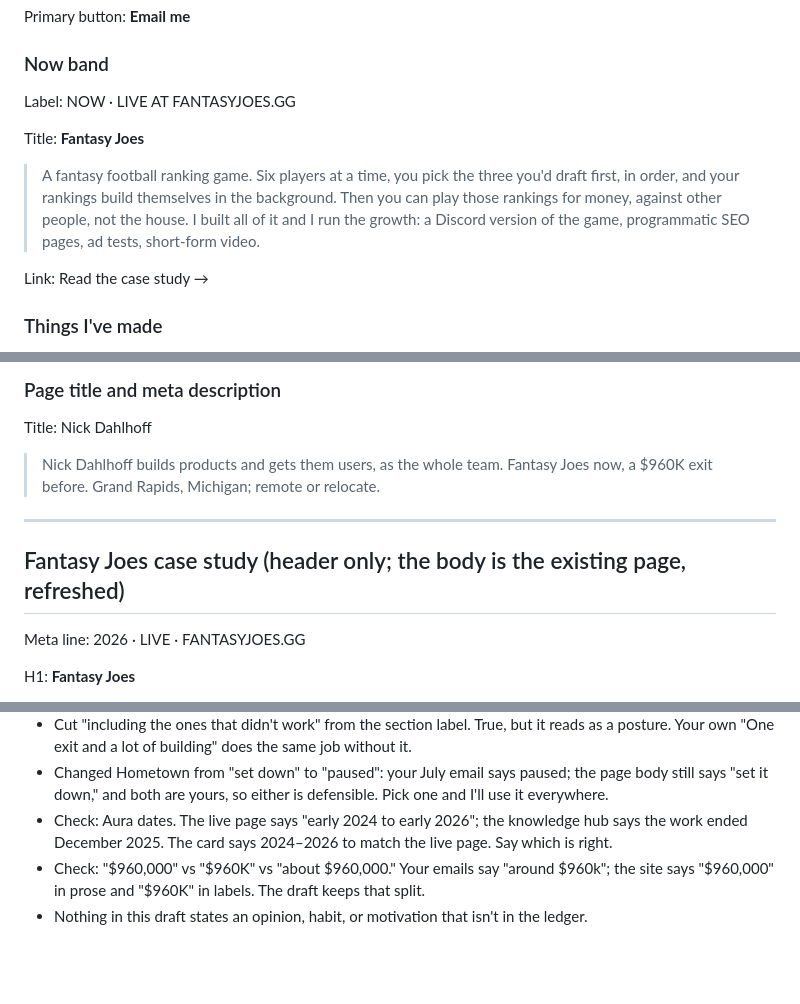
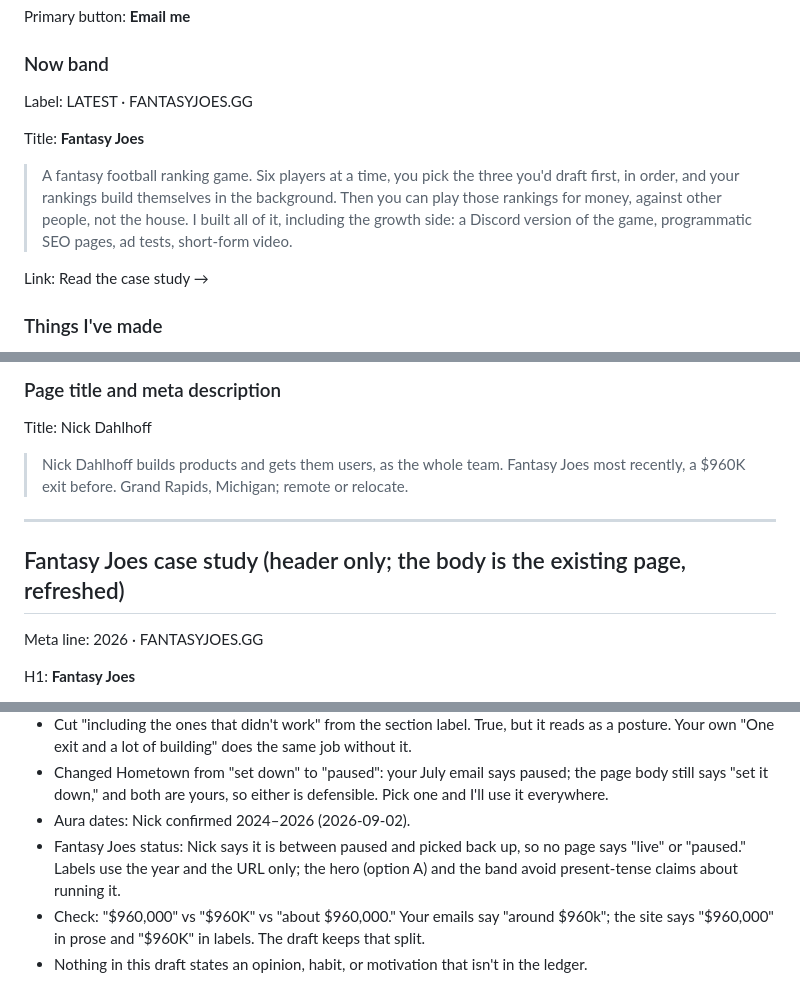
Before and after one commit to lazyguac/nickdahlhoff-site, a Markdown page: design/redesign-2026-09/copy.md, 3 parts joined by grey strips. GitHub-like rendering; blank space fills up the shorter version.

Commit message:
Copy draft: drop live/paused status claims for Fantasy Joes, confirm Aura dates
Co-Authored-By: Claude Fable 5.1 <noreply@anthropic.com>
Claude-Session: https://claude.ai/code/session_01EQsP1PTMkNctkS8A77SNAt

```diff
--- a/design/redesign-2026-09/copy.md
+++ b/design/redesign-2026-09/copy.md
@@ -75,15 +75,15 @@ Primary button: **Email me**
 
 ### Now band
 
-Label: NOW · LIVE AT FANTASYJOES.GG
+Label: LATEST · FANTASYJOES.GG
 
 Title: **Fantasy Joes**
 
 > A fantasy football ranking game. Six players at a time, you pick the three you'd draft
 > first, in order, and your rankings build themselves in the background. Then you can play
-> those rankings for money, against other people, not the house. I built all of it and I run
-> the growth: a Discord version of the game, programmatic SEO pages, ad tests, short-form
-> video.
+> those rankings for money, against other people, not the house. I built all of it,
+> including the growth side: a Discord version of the game, programmatic SEO pages, ad
+> tests, short-form video.
 
 Link: Read the case study →
 
@@ -160,14 +160,14 @@ Button: **ndahlhoff10@gmail.com** · @lazyguac · LinkedIn
 
 Title: Nick Dahlhoff
 
-> Nick Dahlhoff builds products and gets them users, as the whole team. Fantasy Joes now,
-> a $960K exit before. Grand Rapids, Michigan; remote or relocate.
+> Nick Dahlhoff builds products and gets them users, as the whole team. Fantasy Joes most
+> recently, a $960K exit before. Grand Rapids, Michigan; remote or relocate.
 
 ---
 
 ## Fantasy Joes case study (header only; the body is the existing page, refreshed)
 
-Meta line: 2026 · LIVE · FANTASYJOES.GG
+Meta line: 2026 · FANTASYJOES.GG
 
 H1: **Fantasy Joes**
 
@@ -277,9 +277,10 @@ Month headers (JULY 2026), filter chips, post titles and descriptions as publish
 - Changed Hometown from "set down" to "paused": your July email says paused; the page body
   still says "set it down," and both are yours, so either is defensible. Pick one and I'll
   use it everywhere.
-- Check: Aura dates. The live page says "early 2024 to early 2026"; the knowledge hub says
-  the work ended December 2025. The card says 2024–2026 to match the live page. Say which
-  is right.
+- Aura dates: Nick confirmed 2024–2026 (2026-09-02).
+- Fantasy Joes status: Nick says it is between paused and picked back up, so no page says
+  "live" or "paused." Labels use the year and the URL only; the hero (option A) and the
+  band avoid present-tense claims about running it.
 - Check: "$960,000" vs "$960K" vs "about $960,000." Your emails say "around $960k"; the site
   says "$960,000" in prose and "$960K" in labels. The draft keeps that split.
 - Nothing in this draft states an opinion, habit, or motivation that isn't in the ledger.
```
